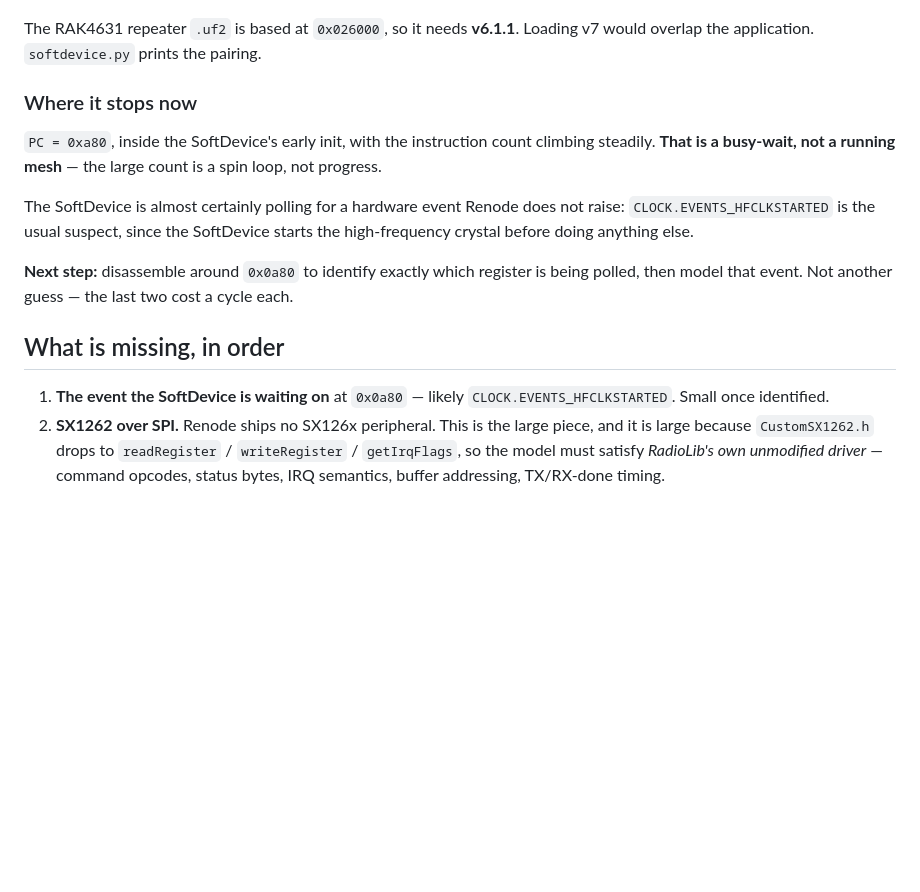
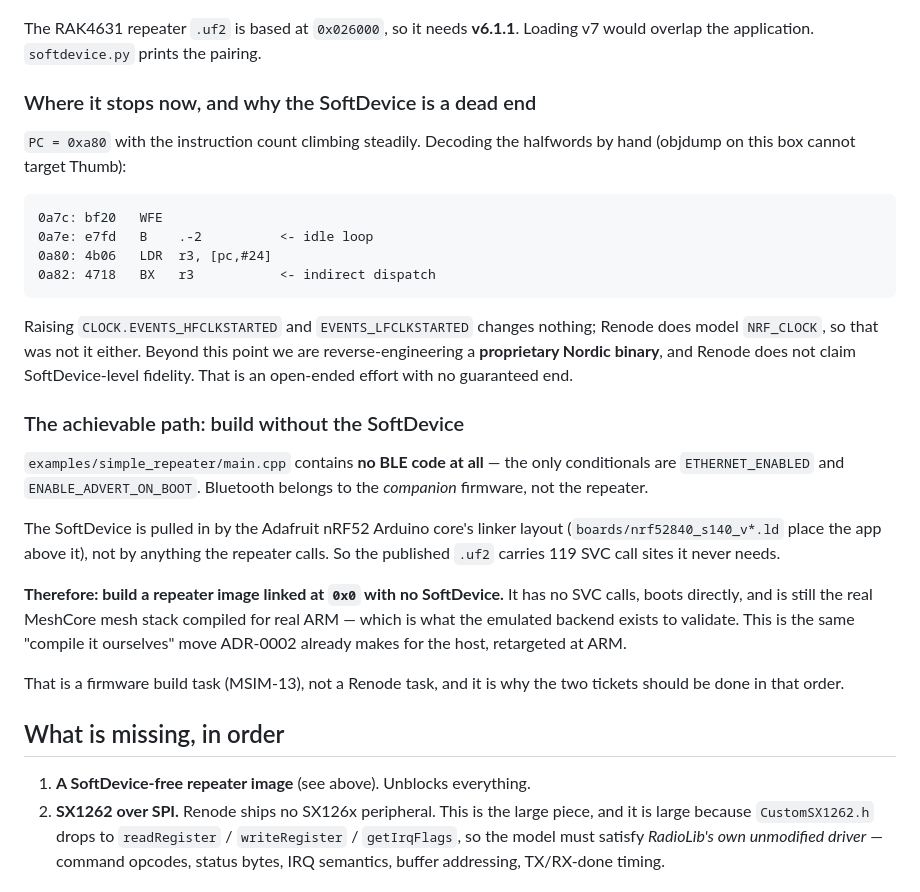
Before and after one commit to MeshBench/meshbench, a Markdown page: tools/renode/README.md, the part around the change. Drawn GitHub-style; blank space fills up the shorter version.

Commit message:
MSIM-17: the SoftDevice is a dead end; build without it instead
Decoded the spin by hand (objdump here cannot target Thumb):

  0a7c: bf20  WFE
  0a7e: e7fd  B .-2        idle loop
  0a80: 4b06  LDR r3,[pc,#24]
  0a82: 4718  BX r3        indirect dispatch

Raising CLOCK.EVENTS_HFCLKSTARTED and EVENTS_LFCLKSTARTED changes nothing, and
Renode does model NRF_CLOCK, so that was not it either. Past this point we are
reverse-engineering a proprietary Nordic binary, and Renode makes no claim to
SoftDevice fidelity. Open-ended, with no guaranteed end.

The way through is to not need it. examples/simple_repeater/main.cpp contains
no BLE code at all — its only conditionals are ETHERNET_ENABLED and
ENABLE_ADVERT_ON_BOOT. Bluetooth belongs to the companion firmware. The
SoftDevice is imposed by the Adafruit nRF52 core's linker layout, not by
anything the repeater calls, so the published .uf2 carries 119 SVC call sites
it never uses.

So: build a repeater image linked at 0x0 with no SoftDevice. No SVC calls, boots
directly, and still the real MeshCore stack compiled for real ARM — which is
exactly what the emulated backend exists to validate. Same "compile it
ourselves" move ADR-0002 makes for the host, retargeted at ARM.

That is a firmware-build task (MSIM-13), not a Renode task, which is why they
should be done in that order.

Co-Authored-By: Claude Opus 5 (1M context) <noreply@anthropic.com>
Claude-Session: https://claude.ai/code/session_01TGXGCDQQHLL9Bqo9GBsyrw

````diff
--- a/tools/renode/README.md
+++ b/tools/renode/README.md
@@ -49,24 +49,47 @@ one it executes the stack-fill pattern, which is what `0xA5A5A5A4` was.
 The RAK4631 repeater `.uf2` is based at `0x026000`, so it needs **v6.1.1**.
 Loading v7 would overlap the application. `softdevice.py` prints the pairing.
 
-### Where it stops now
+### Where it stops now, and why the SoftDevice is a dead end
 
-`PC = 0xa80`, inside the SoftDevice's early init, with the instruction count
-climbing steadily. **That is a busy-wait, not a running mesh** — the large count
-is a spin loop, not progress.
+`PC = 0xa80` with the instruction count climbing steadily. Decoding the
+halfwords by hand (objdump on this box cannot target Thumb):
 
-The SoftDevice is almost certainly polling for a hardware event Renode does not
-raise: `CLOCK.EVENTS_HFCLKSTARTED` is the usual suspect, since the SoftDevice
-starts the high-frequency crystal before doing anything else.
+```
+0a7c: bf20   WFE
+0a7e: e7fd   B    .-2          <- idle loop
+0a80: 4b06   LDR  r3, [pc,#24]
+0a82: 4718   BX   r3           <- indirect dispatch
+```
 
-**Next step:** disassemble around `0x0a80` to identify exactly which register is
-being polled, then model that event. Not another guess — the last two cost a
-cycle each.
+Raising `CLOCK.EVENTS_HFCLKSTARTED` and `EVENTS_LFCLKSTARTED` changes nothing;
+Renode does model `NRF_CLOCK`, so that was not it either. Beyond this point we
+are reverse-engineering a **proprietary Nordic binary**, and Renode does not
+claim SoftDevice-level fidelity. That is an open-ended effort with no
+guaranteed end.
+
+### The achievable path: build without the SoftDevice
+
+`examples/simple_repeater/main.cpp` contains **no BLE code at all** — the only
+conditionals are `ETHERNET_ENABLED` and `ENABLE_ADVERT_ON_BOOT`. Bluetooth
+belongs to the *companion* firmware, not the repeater.
+
+The SoftDevice is pulled in by the Adafruit nRF52 Arduino core's linker layout
+(`boards/nrf52840_s140_v*.ld` place the app above it), not by anything the
+repeater calls. So the published `.uf2` carries 119 SVC call sites it never
+needs.
+
+**Therefore: build a repeater image linked at `0x0` with no SoftDevice.** It has
+no SVC calls, boots directly, and is still the real MeshCore mesh stack compiled
+for real ARM — which is what the emulated backend exists to validate. This is
+the same "compile it ourselves" move ADR-0002 already makes for the host,
+retargeted at ARM.
+
+That is a firmware build task (MSIM-13), not a Renode task, and it is why the
+two tickets should be done in that order.
 
 ## What is missing, in order
 
-1. **The event the SoftDevice is waiting on** at `0x0a80` — likely
-   `CLOCK.EVENTS_HFCLKSTARTED`. Small once identified.
+1. **A SoftDevice-free repeater image** (see above). Unblocks everything.
 2. **SX1262 over SPI.** Renode ships no SX126x peripheral. This is the large
    piece, and it is large because `CustomSX1262.h` drops to `readRegister` /
    `writeRegister` / `getIrqFlags`, so the model must satisfy *RadioLib's own
````
